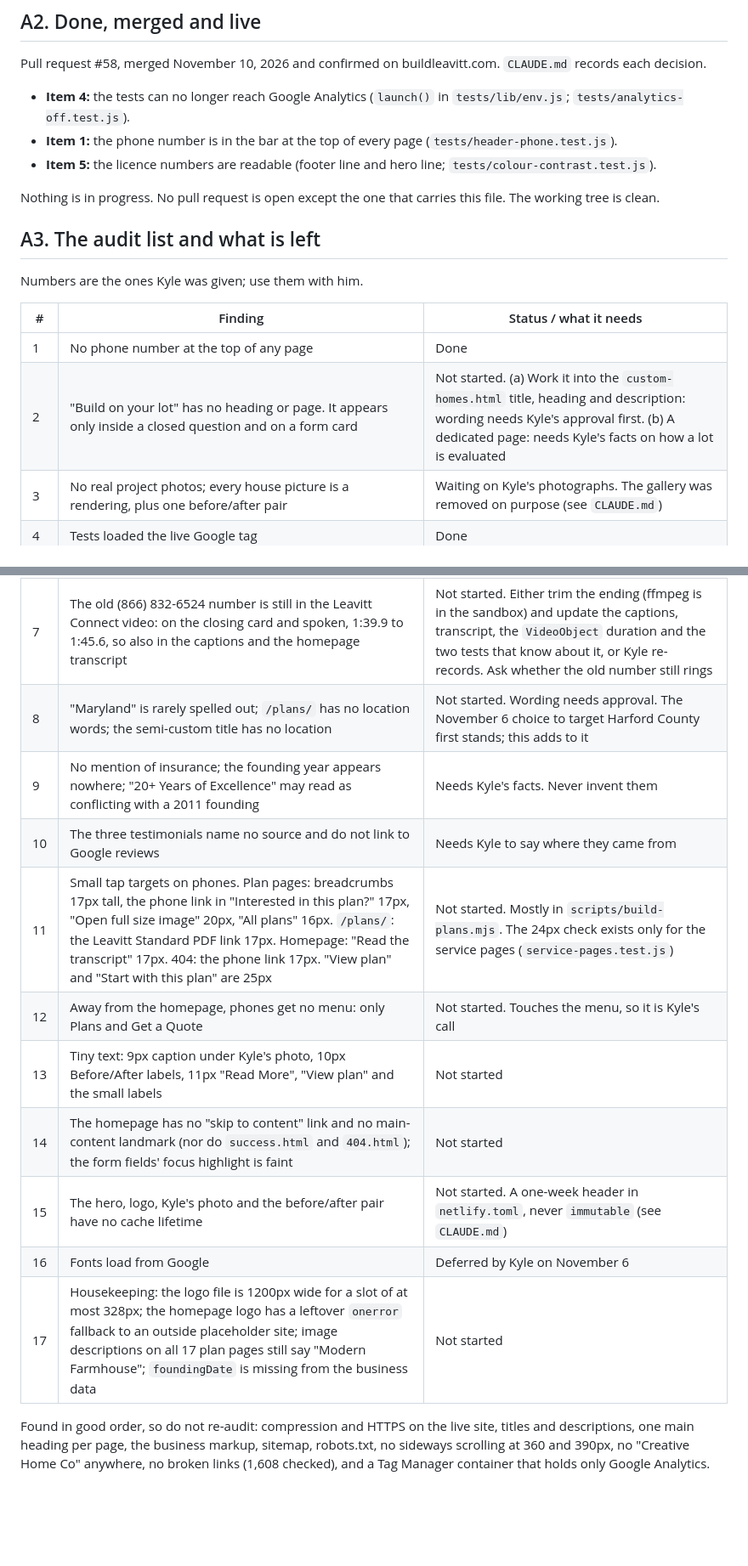
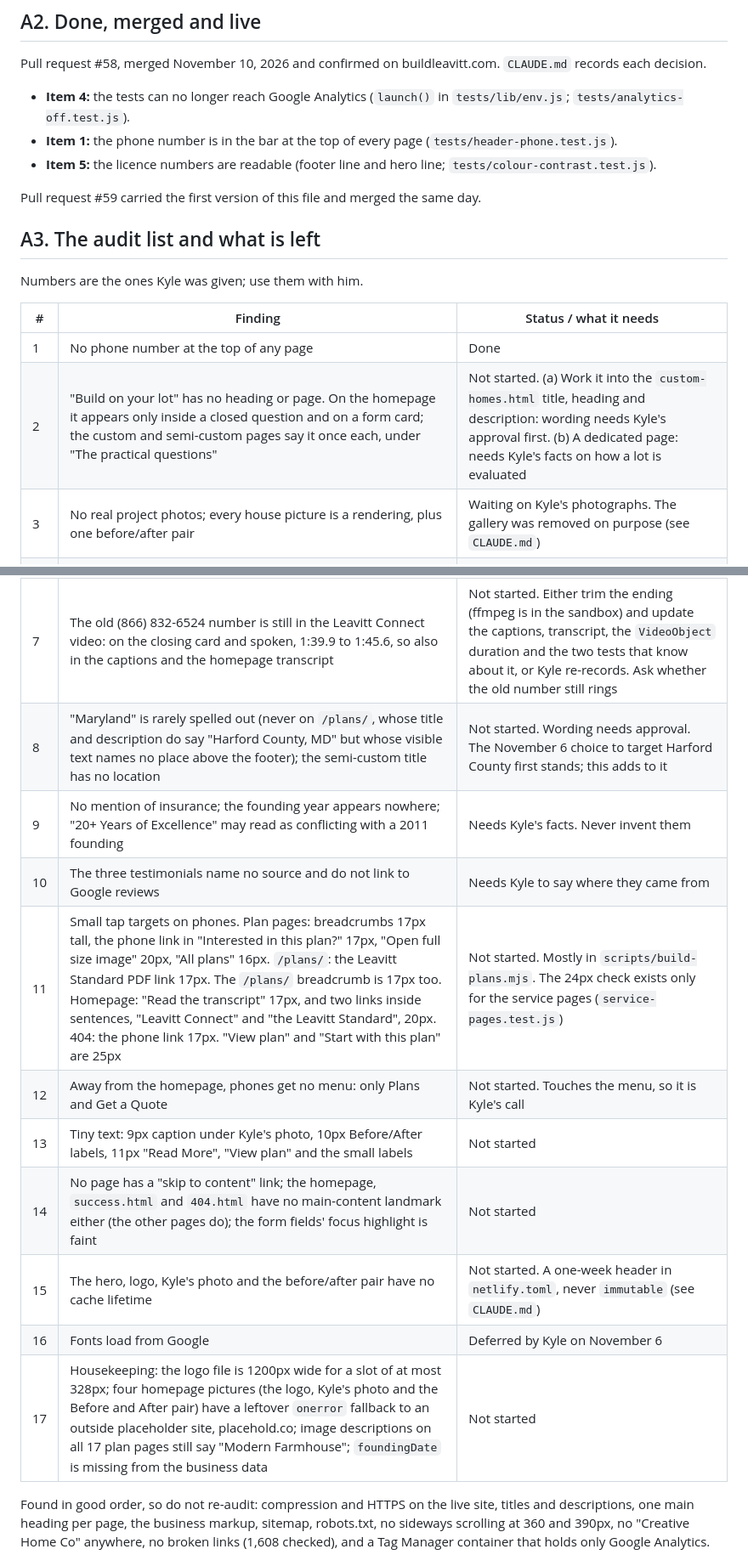
Before and after one commit to LeavittBG/buildleavitt-web, a Markdown page: HANDOFF.md, 2 parts joined by grey strips. Shown at 85% size. Drawn GitHub-style; blank space fills up the shorter version.

```diff
--- a/HANDOFF.md
+++ b/HANDOFF.md
@@ -25,7 +25,7 @@ Pull request #58, merged November 10, 2026 and confirmed on buildleavitt.com. `C
 - **Item 1:** the phone number is in the bar at the top of every page (`tests/header-phone.test.js`).
 - **Item 5:** the licence numbers are readable (footer line and hero line; `tests/colour-contrast.test.js`).
 
-Nothing is in progress. No pull request is open except the one that carries this file. The working tree is clean.
+Pull request #59 carried the first version of this file and merged the same day.
 
 ## A3. The audit list and what is left
 
@@ -34,22 +34,22 @@ Numbers are the ones Kyle was given; use them with him.
 | # | Finding | Status / what it needs |
 |---|---|---|
 | 1 | No phone number at the top of any page | Done |
-| 2 | "Build on your lot" has no heading or page. It appears only inside a closed question and on a form card | Not started. (a) Work it into the `custom-homes.html` title, heading and description: wording needs Kyle's approval first. (b) A dedicated page: needs Kyle's facts on how a lot is evaluated |
+| 2 | "Build on your lot" has no heading or page. On the homepage it appears only inside a closed question and on a form card; the custom and semi-custom pages say it once each, under "The practical questions" | Not started. (a) Work it into the `custom-homes.html` title, heading and description: wording needs Kyle's approval first. (b) A dedicated page: needs Kyle's facts on how a lot is evaluated |
 | 3 | No real project photos; every house picture is a rendering, plus one before/after pair | Waiting on Kyle's photographs. The gallery was removed on purpose (see `CLAUDE.md`) |
 | 4 | Tests loaded the live Google tag | Done |
 | 5 | Licence numbers were the faintest text on the site | Done |
 | 6 | Plan renderings come in one size: 1468px wide, 200–310 KB each, shown in cards about 400px wide. WebP is no smaller than JPEG for them. A 640px copy measured about 46 KB, a 960px copy about 94 KB | Not started. Needs extra sizes from `scripts/extract-plans.mjs`, a `srcset` from `scripts/build-plans.mjs` (and the hand-written cards on the semi-custom page), and tests |
 | 7 | The old (866) 832-6524 number is still in the Leavitt Connect video: on the closing card and spoken, 1:39.9 to 1:45.6, so also in the captions and the homepage transcript | Not started. Either trim the ending (ffmpeg is in the sandbox) and update the captions, transcript, the `VideoObject` duration and the two tests that know about it, or Kyle re-records. Ask whether the old number still rings |
-| 8 | "Maryland" is rarely spelled out; `/plans/` has no location words; the semi-custom title has no location | Not started. Wording needs approval. The November 6 choice to target Harford County first stands; this adds to it |
+| 8 | "Maryland" is rarely spelled out (never on `/plans/`, whose title and description do say "Harford County, MD" but whose visible text names no place above the footer); the semi-custom title has no location | Not started. Wording needs approval. The November 6 choice to target Harford County first stands; this adds to it |
 | 9 | No mention of insurance; the founding year appears nowhere; "20+ Years of Excellence" may read as conflicting with a 2011 founding | Needs Kyle's facts. Never invent them |
 | 10 | The three testimonials name no source and do not link to Google reviews | Needs Kyle to say where they came from |
-| 11 | Small tap targets on phones. Plan pages: breadcrumbs 17px tall, the phone link in "Interested in this plan?" 17px, "Open full size image" 20px, "All plans" 16px. `/plans/`: the Leavitt Standard PDF link 17px. Homepage: "Read the transcript" 17px. 404: the phone link 17px. "View plan" and "Start with this plan" are 25px | Not started. Mostly in `scripts/build-plans.mjs`. The 24px check exists only for the service pages (`service-pages.test.js`) |
+| 11 | Small tap targets on phones. Plan pages: breadcrumbs 17px tall, the phone link in "Interested in this plan?" 17px, "Open full size image" 20px, "All plans" 16px. `/plans/`: the Leavitt Standard PDF link 17px. The `/plans/` breadcrumb is 17px too. Homepage: "Read the transcript" 17px, and two links inside sentences, "Leavitt Connect" and "the Leavitt Standard", 20px. 404: the phone link 17px. "View plan" and "Start with this plan" are 25px | Not started. Mostly in `scripts/build-plans.mjs`. The 24px check exists only for the service pages (`service-pages.test.js`) |
 | 12 | Away from the homepage, phones get no menu: only Plans and Get a Quote | Not started. Touches the menu, so it is Kyle's call |
 | 13 | Tiny text: 9px caption under Kyle's photo, 10px Before/After labels, 11px "Read More", "View plan" and the small labels | Not started |
-| 14 | The homepage has no "skip to content" link and no main-content landmark (nor do `success.html` and `404.html`); the form fields' focus highlight is faint | Not started |
+| 14 | No page has a "skip to content" link; the homepage, `success.html` and `404.html` have no main-content landmark either (the other pages do); the form fields' focus highlight is faint | Not started |
 | 15 | The hero, logo, Kyle's photo and the before/after pair have no cache lifetime | Not started. A one-week header in `netlify.toml`, never `immutable` (see `CLAUDE.md`) |
 | 16 | Fonts load from Google | Deferred by Kyle on November 6 |
-| 17 | Housekeeping: the logo file is 1200px wide for a slot of at most 328px; the homepage logo has a leftover `onerror` fallback to an outside placeholder site; image descriptions on all 17 plan pages still say "Modern Farmhouse"; `foundingDate` is missing from the business data | Not started |
+| 17 | Housekeeping: the logo file is 1200px wide for a slot of at most 328px; four homepage pictures (the logo, Kyle's photo and the Before and After pair) have a leftover `onerror` fallback to an outside placeholder site, placehold.co; image descriptions on all 17 plan pages still say "Modern Farmhouse"; `foundingDate` is missing from the business data | Not started |
 
 Found in good order, so do not re-audit: compression and HTTPS on the live site, titles and descriptions, one main heading per page, the business markup, sitemap, robots.txt, no sideways scrolling at 360 and 390px, no "Creative Home Co" anywhere, no broken links (1,608 checked), and a Tag Manager container that holds only Google Analytics.
 
```
Also changed, not shown: CLAUDE.md (+5 -5 lines).
